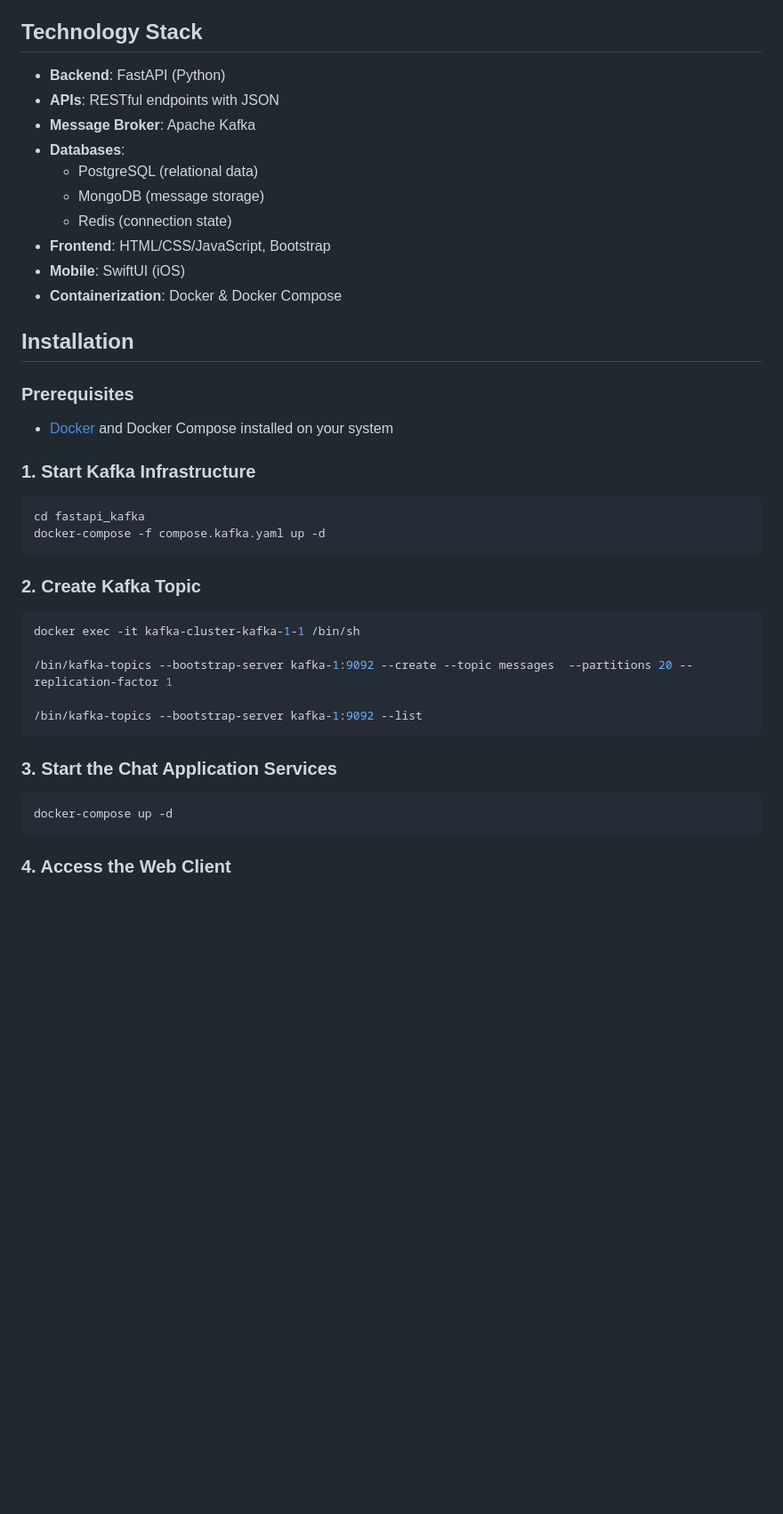
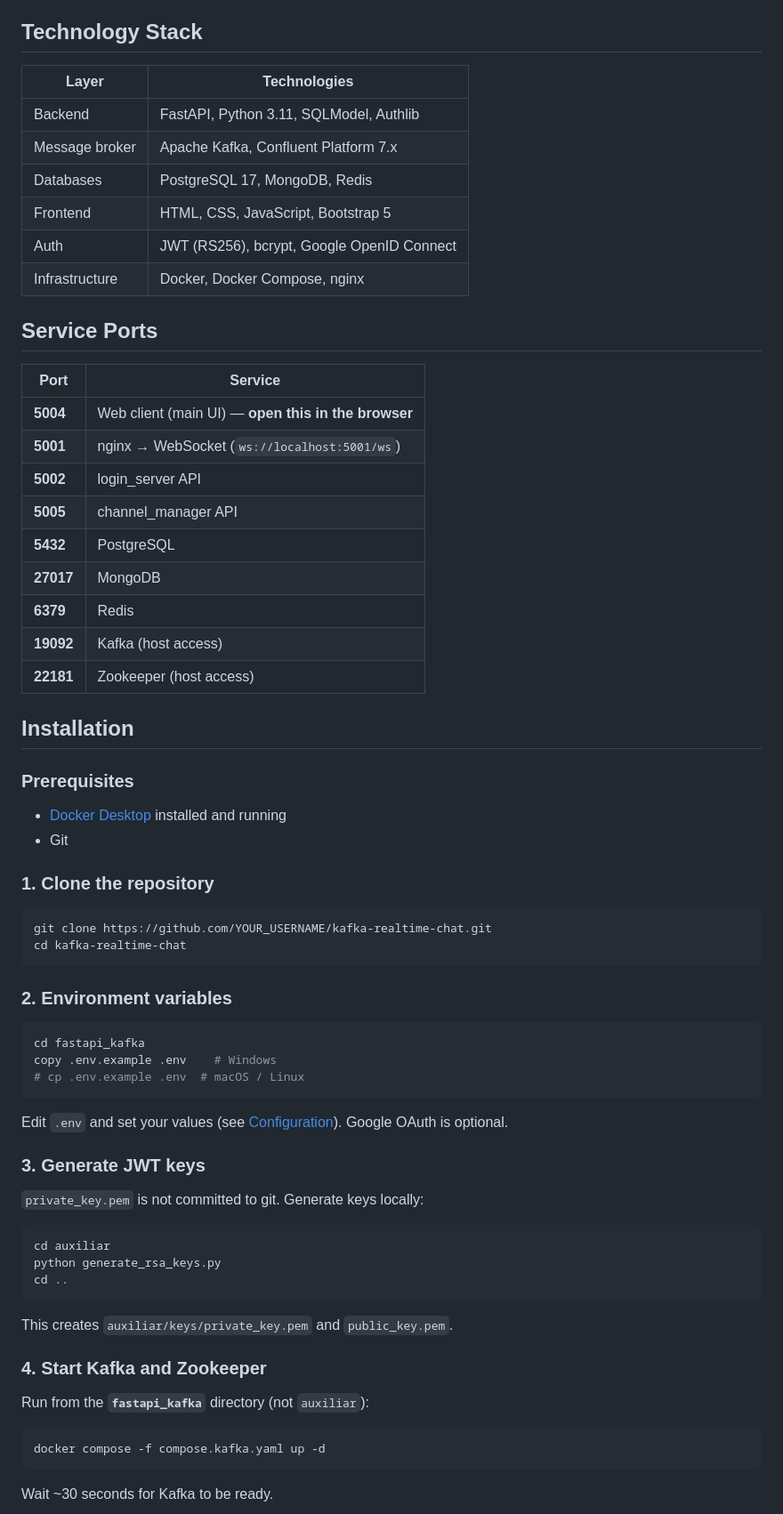
Before and after one commit to Kamal-Kumar123/Kafka_Realtime_Chat, a Markdown page: README.md, the part around one of its changes. Shown at 89% size. GitHub-like rendering; blank space fills up the shorter version.

````diff
--- a/README.md
+++ b/README.md
@@ -103,45 +79,72 @@ The system uses multiple communication patterns:
 
 ## Technology Stack
 
-- **Backend**: FastAPI (Python)
-- **APIs**: RESTful endpoints with JSON
-- **Message Broker**: Apache Kafka
-- **Databases**:
-  - PostgreSQL (relational data)
-  - MongoDB (message storage)
-  - Redis (connection state)
-- **Frontend**: HTML/CSS/JavaScript, Bootstrap
-- **Mobile**: SwiftUI (iOS)
-- **Containerization**: Docker & Docker Compose
+| Layer | Technologies |
+|-------|----------------|
+| Backend | FastAPI, Python 3.11, SQLModel, Authlib |
+| Message broker | Apache Kafka, Confluent Platform 7.x |
+| Databases | PostgreSQL 17, MongoDB, Redis |
+| Frontend | HTML, CSS, JavaScript, Bootstrap 5 |
+| Auth | JWT (RS256), bcrypt, Google OpenID Connect |
+| Infrastructure | Docker, Docker Compose, nginx |
+
+## Service Ports
+
+| Port | Service |
+|------|---------|
+| **5004** | Web client (main UI) — **open this in the browser** |
+| **5001** | nginx → WebSocket (`ws://localhost:5001/ws`) |
+| **5002** | login_server API |
+| **5005** | channel_manager API |
+| **5432** | PostgreSQL |
+| **27017** | MongoDB |
+| **6379** | Redis |
+| **19092** | Kafka (host access) |
+| **22181** | Zookeeper (host access) |
 
 ## Installation
 
 ### Prerequisites
 
-- [Docker](https://www.docker.com/get-started) and Docker Compose installed on your system
+- [Docker Desktop](https://www.docker.com/get-started) installed and running
+- Git
 
-### 1. Start Kafka Infrastructure
+### 1. Clone the repository
+
+```bash
+git clone https://github.com/YOUR_USERNAME/kafka-realtime-chat.git
+cd kafka-realtime-chat
+```
+
+### 2. Environment variables
 
 ```bash
 cd fastapi_kafka
-docker-compose -f compose.kafka.yaml up -d
+copy .env.example .env    # Windows
+# cp .env.example .env  # macOS / Linux
 ```
 
-### 2. Create Kafka Topic
+Edit `.env` and set your values (see [Configuration](#configuration)). Google OAuth is optional.
+
+### 3. Generate JWT keys
+
+`private_key.pem` is not committed to git. Generate keys locally:
 
 ```bash
-docker exec -it kafka-cluster-kafka-1-1 /bin/sh
-
-/bin/kafka-topics --bootstrap-server kafka-1:9092 --create --topic messages  --partitions 20 --replication-factor 1
-
-/bin/kafka-topics --bootstrap-server kafka-1:9092 --list
+cd auxiliar
+python generate_rsa_keys.py
+cd ..
 ```
 
-### 3. Start the Chat Application Services
+This creates `auxiliar/keys/private_key.pem` and `public_key.pem`.
+
+### 4. Start Kafka and Zookeeper
+
+Run from the **`fastapi_kafka`** directory (not `auxiliar`):
 
 ```bash
-docker-compose up -d
+docker compose -f compose.kafka.yaml up -d
 ```
 
-### 4. Access the Web Client
+Wait ~30 seconds for Kafka to be ready.
 
````
Also changed, not shown: other parts of README.md (+199 -116 lines).
